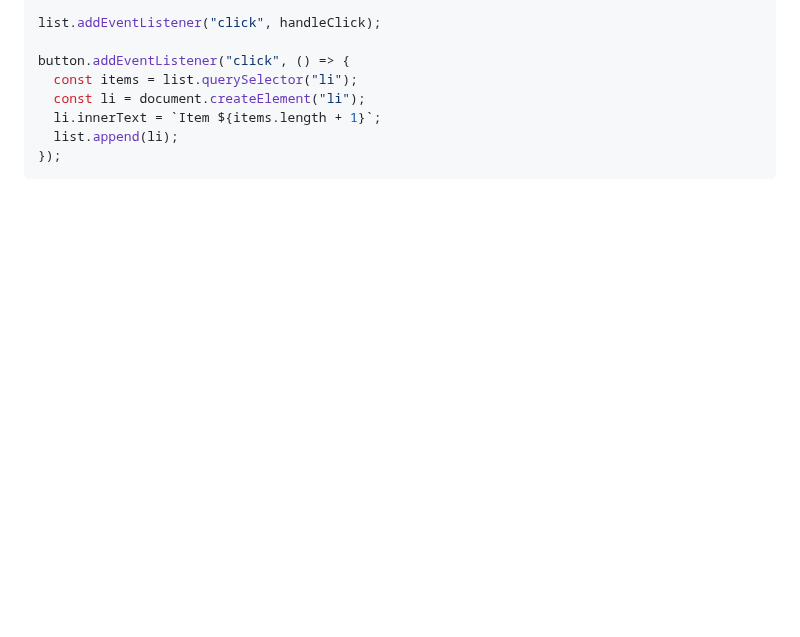
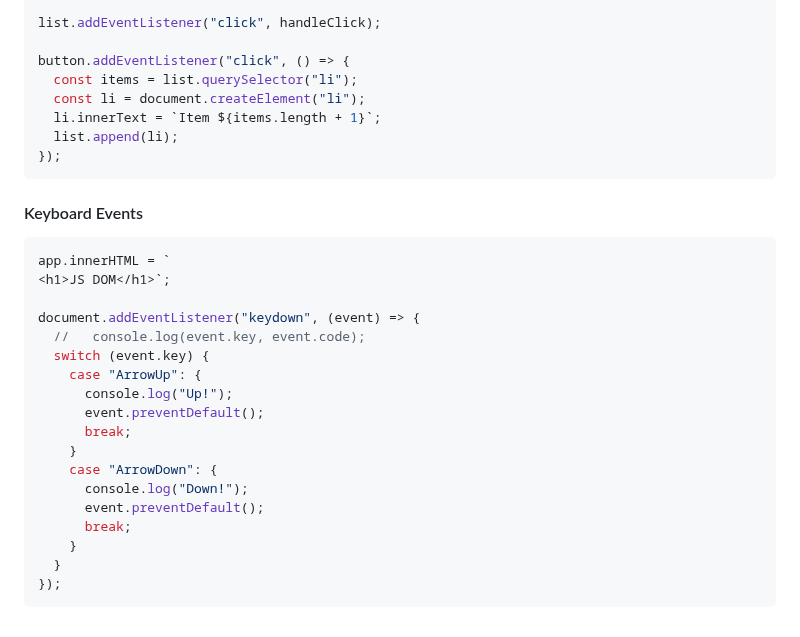
Before and after one commit to Akash52/awesome-javascript-concepts, a Markdown page: javascript-dom-project/README.md, the part around the change. Rendered like a GitHub page; blank space fills up the shorter version.

Commit message:
Keyboard Events

````diff
--- a/javascript-dom-project/README.md
+++ b/javascript-dom-project/README.md
@@ -674,3 +674,26 @@ button.addEventListener("click", () => {
   list.append(li);
 });
 ```
+
+#### Keyboard Events
+
+```js
+app.innerHTML = `
+<h1>JS DOM</h1>`;
+
+document.addEventListener("keydown", (event) => {
+  //   console.log(event.key, event.code);
+  switch (event.key) {
+    case "ArrowUp": {
+      console.log("Up!");
+      event.preventDefault();
+      break;
+    }
+    case "ArrowDown": {
+      console.log("Down!");
+      event.preventDefault();
+      break;
+    }
+  }
+});
+```
````
